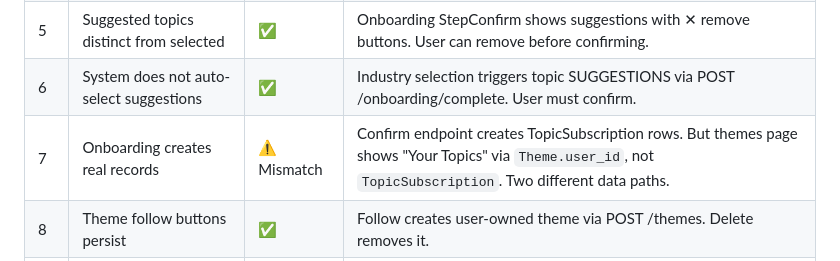
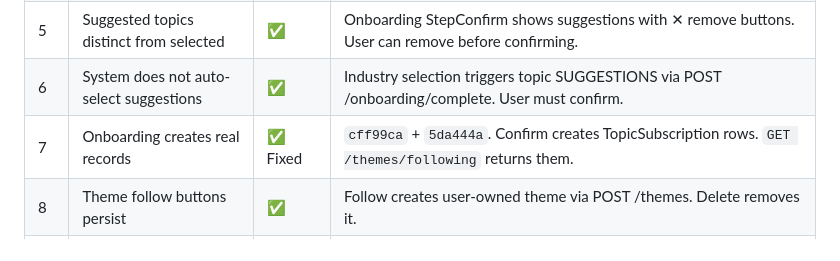
Before and after one commit to andykeh710/patent-pulse, a Markdown page: docs/boris-feedback-qa-plan.md, the part around the change. Rendered like a GitHub page.

Commit message:
docs: mark Gap A (topic/subscription mismatch) as fixed

```diff
--- a/docs/boris-feedback-qa-plan.md
+++ b/docs/boris-feedback-qa-plan.md
@@ -24,7 +24,7 @@
 | 4 | User can remove topics | ✅ | Delete button on user-owned themes. DELETE /themes/{id} with owner check. |
 | 5 | Suggested topics distinct from selected | ✅ | Onboarding StepConfirm shows suggestions with ✕ remove buttons. User can remove before confirming. |
 | 6 | System does not auto-select suggestions | ✅ | Industry selection triggers topic SUGGESTIONS via POST /onboarding/complete. User must confirm. |
-| 7 | Onboarding creates real records | ⚠️ Mismatch | Confirm endpoint creates TopicSubscription rows. But themes page shows "Your Topics" via `Theme.user_id`, not `TopicSubscription`. Two different data paths. |
+| 7 | Onboarding creates real records | ✅ Fixed | `cff99ca` + `5da444a`. Confirm creates TopicSubscription rows. `GET /themes/following` returns them. |
 | 8 | Theme follow buttons persist | ✅ | Follow creates user-owned theme via POST /themes. Delete removes it. |
 | 9 | Company follow path exists or hidden | ✅ Exists | Sprint 5 follow infrastructure exists — companies can be followed from detail pages. Watchlist "Followed Companies" tab wired. |
 | 10 | Today consumes followed topics | ⚠️ Gap | Today loads themes via useThemes() which returns ALL themes. Does NOT filter by TopicSubscription or user_id for personalization. |
```
